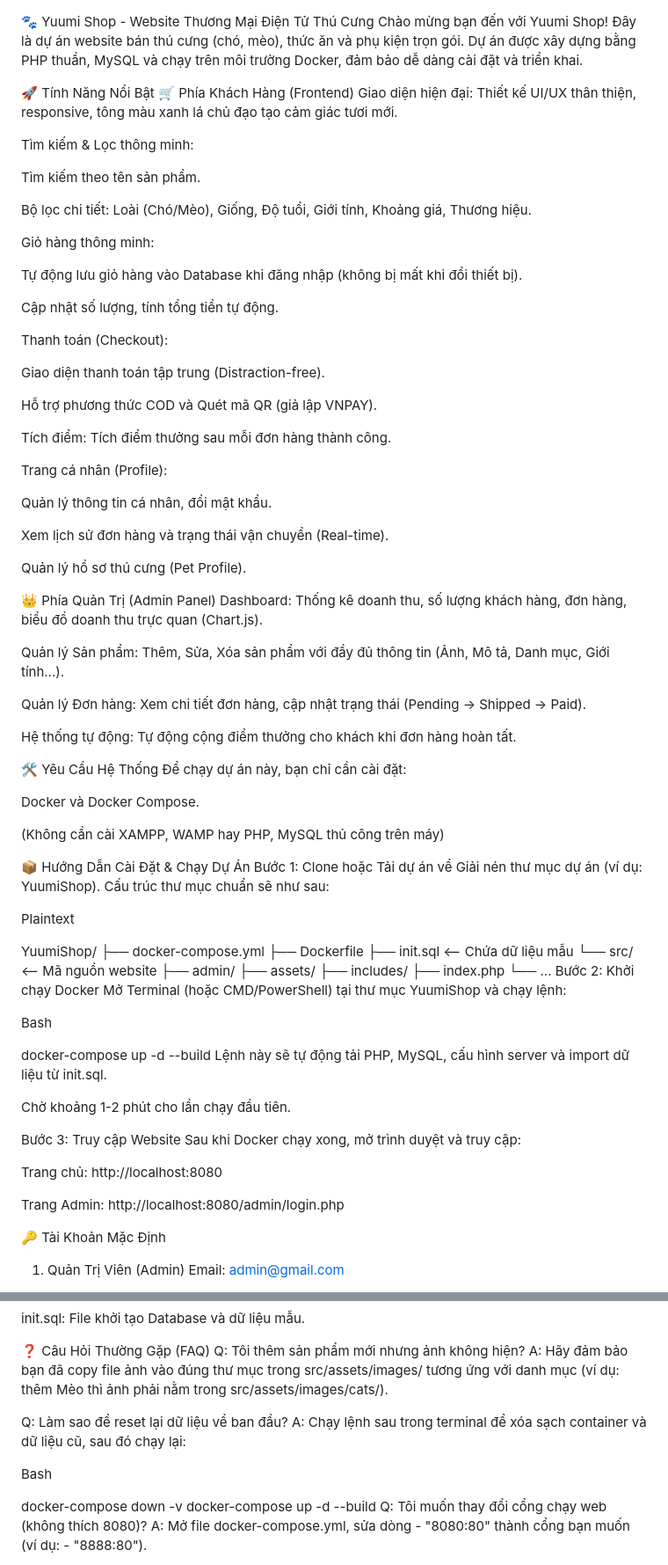
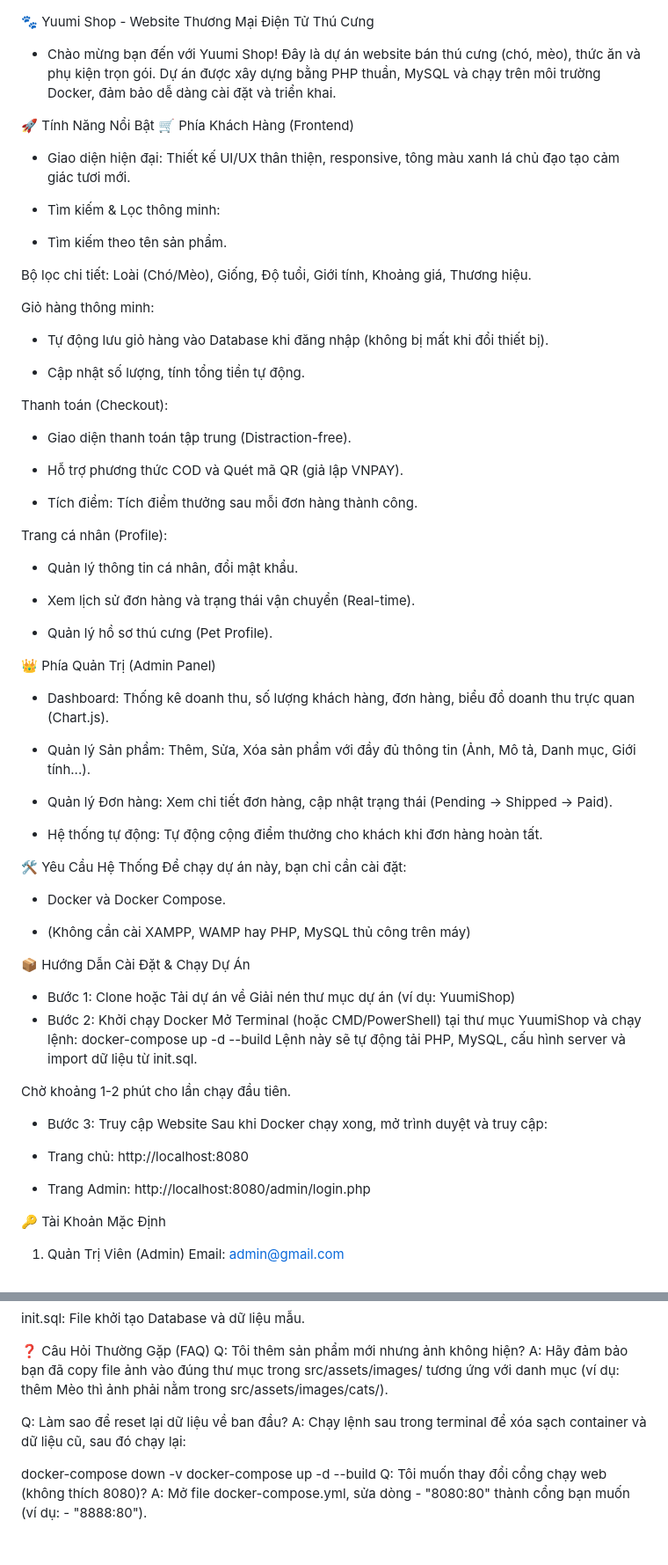
Before and after one commit to lehoangmiucon/YuumiShop, a Markdown page: README.md, 2 parts joined by grey strips. Shown: that part at 88% size. GitHub-like rendering; blank space fills up the shorter version.

```diff
--- a/README.md
+++ b/README.md
@@ -1,86 +1,70 @@
 🐾 Yuumi Shop - Website Thương Mại Điện Tử Thú Cưng
-Chào mừng bạn đến với Yuumi Shop! Đây là dự án website bán thú cưng (chó, mèo), thức ăn và phụ kiện trọn gói. Dự án được xây dựng bằng PHP thuần, MySQL và chạy trên môi trường Docker, đảm bảo dễ dàng cài đặt và triển khai.
+- Chào mừng bạn đến với Yuumi Shop! Đây là dự án website bán thú cưng (chó, mèo), thức ăn và phụ kiện trọn gói. Dự án được xây dựng bằng PHP thuần, MySQL và chạy trên môi trường Docker, đảm bảo dễ dàng cài đặt và triển khai.
 
 🚀 Tính Năng Nổi Bật
 🛒 Phía Khách Hàng (Frontend)
-Giao diện hiện đại: Thiết kế UI/UX thân thiện, responsive, tông màu xanh lá chủ đạo tạo cảm giác tươi mới.
+- Giao diện hiện đại: Thiết kế UI/UX thân thiện, responsive, tông màu xanh lá chủ đạo tạo cảm giác tươi mới.
 
-Tìm kiếm & Lọc thông minh:
+- Tìm kiếm & Lọc thông minh:
 
-Tìm kiếm theo tên sản phẩm.
+- Tìm kiếm theo tên sản phẩm.
 
 Bộ lọc chi tiết: Loài (Chó/Mèo), Giống, Độ tuổi, Giới tính, Khoảng giá, Thương hiệu.
 
 Giỏ hàng thông minh:
 
-Tự động lưu giỏ hàng vào Database khi đăng nhập (không bị mất khi đổi thiết bị).
+- Tự động lưu giỏ hàng vào Database khi đăng nhập (không bị mất khi đổi thiết bị).
 
-Cập nhật số lượng, tính tổng tiền tự động.
+- Cập nhật số lượng, tính tổng tiền tự động.
 
 Thanh toán (Checkout):
 
-Giao diện thanh toán tập trung (Distraction-free).
+- Giao diện thanh toán tập trung (Distraction-free).
 
-Hỗ trợ phương thức COD và Quét mã QR (giả lập VNPAY).
+- Hỗ trợ phương thức COD và Quét mã QR (giả lập VNPAY).
 
-Tích điểm: Tích điểm thưởng sau mỗi đơn hàng thành công.
+- Tích điểm: Tích điểm thưởng sau mỗi đơn hàng thành công.
 
 Trang cá nhân (Profile):
 
-Quản lý thông tin cá nhân, đổi mật khẩu.
+- Quản lý thông tin cá nhân, đổi mật khẩu.
 
-Xem lịch sử đơn hàng và trạng thái vận chuyển (Real-time).
+- Xem lịch sử đơn hàng và trạng thái vận chuyển (Real-time).
 
-Quản lý hồ sơ thú cưng (Pet Profile).
+- Quản lý hồ sơ thú cưng (Pet Profile).
 
 👑 Phía Quản Trị (Admin Panel)
-Dashboard: Thống kê doanh thu, số lượng khách hàng, đơn hàng, biểu đồ doanh thu trực quan (Chart.js).
+- Dashboard: Thống kê doanh thu, số lượng khách hàng, đơn hàng, biểu đồ doanh thu trực quan (Chart.js).
 
-Quản lý Sản phẩm: Thêm, Sửa, Xóa sản phẩm với đầy đủ thông tin (Ảnh, Mô tả, Danh mục, Giới tính...).
+- Quản lý Sản phẩm: Thêm, Sửa, Xóa sản phẩm với đầy đủ thông tin (Ảnh, Mô tả, Danh mục, Giới tính...).
 
-Quản lý Đơn hàng: Xem chi tiết đơn hàng, cập nhật trạng thái (Pending -> Shipped -> Paid).
+- Quản lý Đơn hàng: Xem chi tiết đơn hàng, cập nhật trạng thái (Pending -> Shipped -> Paid).
 
-Hệ thống tự động: Tự động cộng điểm thưởng cho khách khi đơn hàng hoàn tất.
+- Hệ thống tự động: Tự động cộng điểm thưởng cho khách khi đơn hàng hoàn tất.
 
 🛠️ Yêu Cầu Hệ Thống
 Để chạy dự án này, bạn chỉ cần cài đặt:
 
-Docker và Docker Compose.
+- Docker và Docker Compose.
 
-(Không cần cài XAMPP, WAMP hay PHP, MySQL thủ công trên máy)
+- (Không cần cài XAMPP, WAMP hay PHP, MySQL thủ công trên máy)
 
 📦 Hướng Dẫn Cài Đặt & Chạy Dự Án
-Bước 1: Clone hoặc Tải dự án về
-Giải nén thư mục dự án (ví dụ: YuumiShop). Cấu trúc thư mục chuẩn sẽ như sau:
-
-Plaintext
-
-YuumiShop/
-├── docker-compose.yml
-├── Dockerfile
-├── init.sql           <-- Chứa dữ liệu mẫu
-└── src/               <-- Mã nguồn website
-    ├── admin/
-    ├── assets/
-    ├── includes/
-    ├── index.php
-    └── ...
-Bước 2: Khởi chạy Docker
+- Bước 1: Clone hoặc Tải dự án về
+Giải nén thư mục dự án (ví dụ: YuumiShop)
+- Bước 2: Khởi chạy Docker
 Mở Terminal (hoặc CMD/PowerShell) tại thư mục YuumiShop và chạy lệnh:
-
-Bash
-
 docker-compose up -d --build
 Lệnh này sẽ tự động tải PHP, MySQL, cấu hình server và import dữ liệu từ init.sql.
 
 Chờ khoảng 1-2 phút cho lần chạy đầu tiên.
 
-Bước 3: Truy cập Website
+- Bước 3: Truy cập Website
 Sau khi Docker chạy xong, mở trình duyệt và truy cập:
 
-Trang chủ: http://localhost:8080
+- Trang chủ: http://localhost:8080
 
-Trang Admin: http://localhost:8080/admin/login.php
+- Trang Admin: http://localhost:8080/admin/login.php
 
 🔑 Tài Khoản Mặc Định
 1. Quản Trị Viên (Admin)
@@ -123,8 +107,6 @@ Q: Tôi thêm sản phẩm mới nhưng ảnh không hiện? A: Hãy đảm bả
 
 Q: Làm sao để reset lại dữ liệu về ban đầu? A: Chạy lệnh sau trong terminal để xóa sạch container và dữ liệu cũ, sau đó chạy lại:
 
-Bash
-
 docker-compose down -v
 docker-compose up -d --build
 Q: Tôi muốn thay đổi cổng chạy web (không thích 8080)? A: Mở file docker-compose.yml, sửa dòng - "8080:80" thành cổng bạn muốn (ví dụ: - "8888:80").
```
